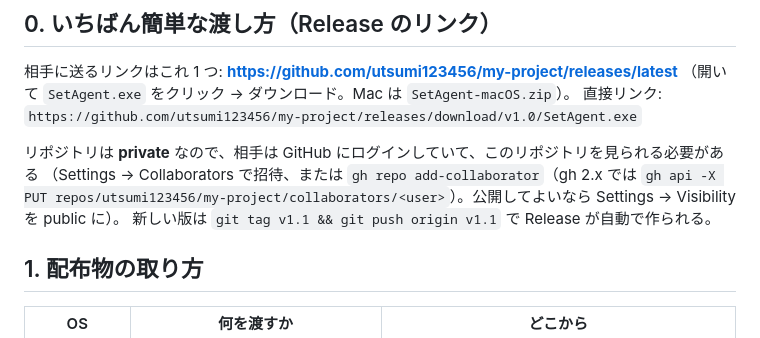
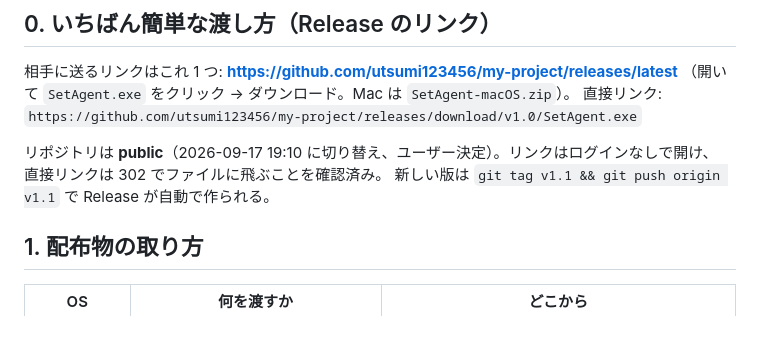
Before and after one commit to utsumi123456/my-project, a Markdown page: set-agent/docs/DISTRIBUTION.md, the part around the change. Rendered like a GitHub page.

Commit message:
DISTRIBUTION: repository is public; links need no sign-in
Co-Authored-By: Claude Fable 5.1 <noreply@anthropic.com>

```diff
--- a/set-agent/docs/DISTRIBUTION.md
+++ b/set-agent/docs/DISTRIBUTION.md
@@ -9,9 +9,8 @@
 （開いて `SetAgent.exe` をクリック → ダウンロード。Mac は `SetAgent-macOS.zip`）。
 直接リンク: `https://github.com/utsumi123456/my-project/releases/download/v1.0/SetAgent.exe`
 
-リポジトリは **private** なので、相手は GitHub にログインしていて、このリポジトリを見られる必要がある
-（Settings → Collaborators で招待、または `gh repo add-collaborator`（gh 2.x では `gh api -X PUT
-repos/utsumi123456/my-project/collaborators/<user>`）。公開してよいなら Settings → Visibility を public に）。
+リポジトリは **public**（2026-09-17 19:10 に切り替え、ユーザー決定）。リンクはログインなしで開け、
+直接リンクは 302 でファイルに飛ぶことを確認済み。
 新しい版は `git tag v1.1 && git push origin v1.1` で Release が自動で作られる。
 
 ## 1. 配布物の取り方
```
